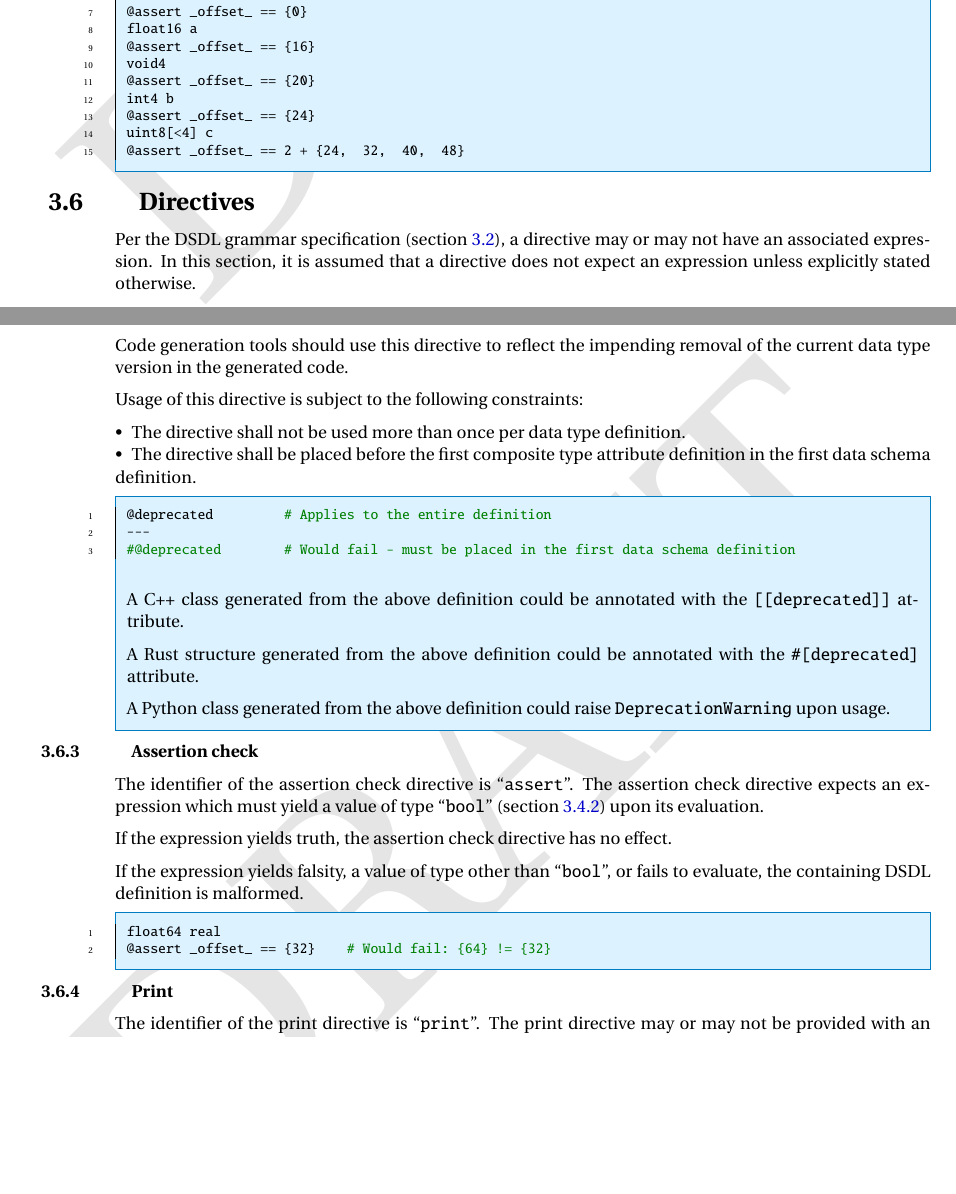
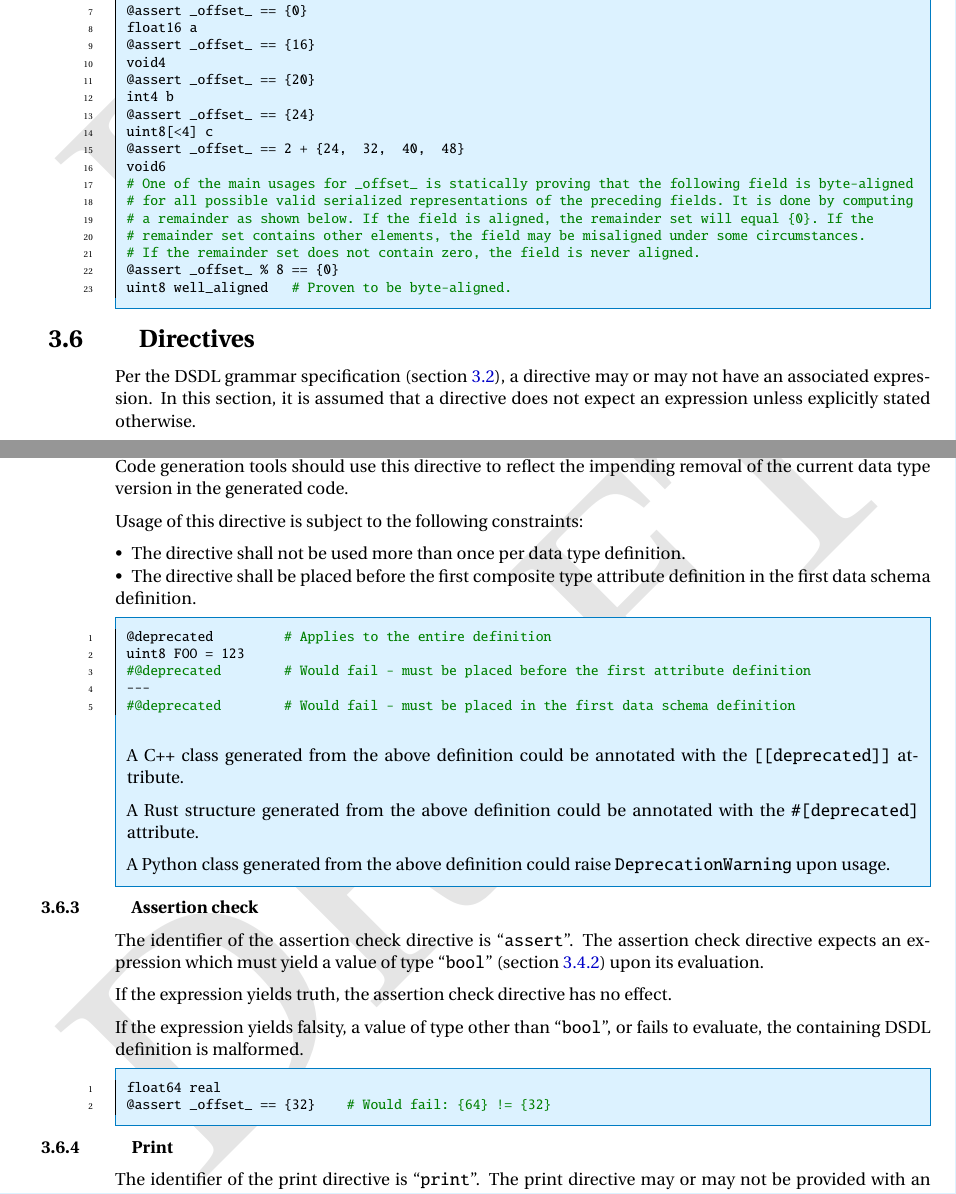
Before and after one commit to OpenCyphal/specification, a LaTeX thesis (specification/UAVCAN_Specification.tex, which reads specification/dsdl/attributes.tex, specification/dsdl/directives.tex): two parts of pages 26 and 27 of 76, joined at a grey line, cut so that both start at the same text, the shorter picture padded with empty space. Compiled offline with pdfLaTeX; a LaTeX package or settings file that is missing is left out.

Commit message:
Better examples

```diff
--- a/specification/dsdl/attributes.tex
+++ b/specification/dsdl/attributes.tex
@@ -183,5 +183,13 @@ and $\prod$ is the Cartesian product operator.
         @assert _offset_ == {24}
         uint8[<4] c
         @assert _offset_ == 2 + {24,  32,  40,  48}
+        void6
+        # One of the main usages for _offset_ is statically proving that the following field is byte-aligned
+        # for all possible valid serialized representations of the preceding fields. It is done by computing
+        # a remainder as shown below. If the field is aligned, the remainder set will equal {0}. If the
+        # remainder set contains other elements, the field may be misaligned under some circumstances.
+        # If the remainder set does not contain zero, the field is never aligned.
+        @assert _offset_ % 8 == {0}
+        uint8 well_aligned   # Proven to be byte-aligned.
     \end{minted}
 \end{remark}
--- a/specification/dsdl/directives.tex
+++ b/specification/dsdl/directives.tex
@@ -54,6 +54,8 @@ Usage of this directive is subject to the following constraints:
 \begin{remark}
     \begin{minted}{python}
         @deprecated         # Applies to the entire definition
+        uint8 FOO = 123
+        #@deprecated        # Would fail - must be placed before the first attribute definition
         ---
         #@deprecated        # Would fail - must be placed in the first data schema definition
     \end{minted}
```
